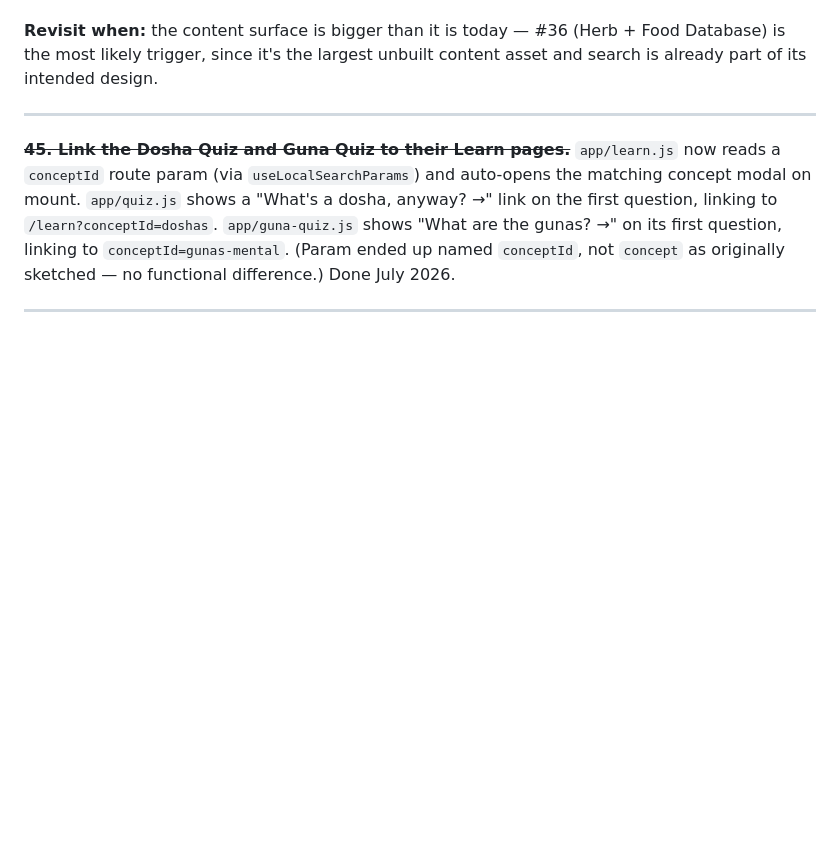
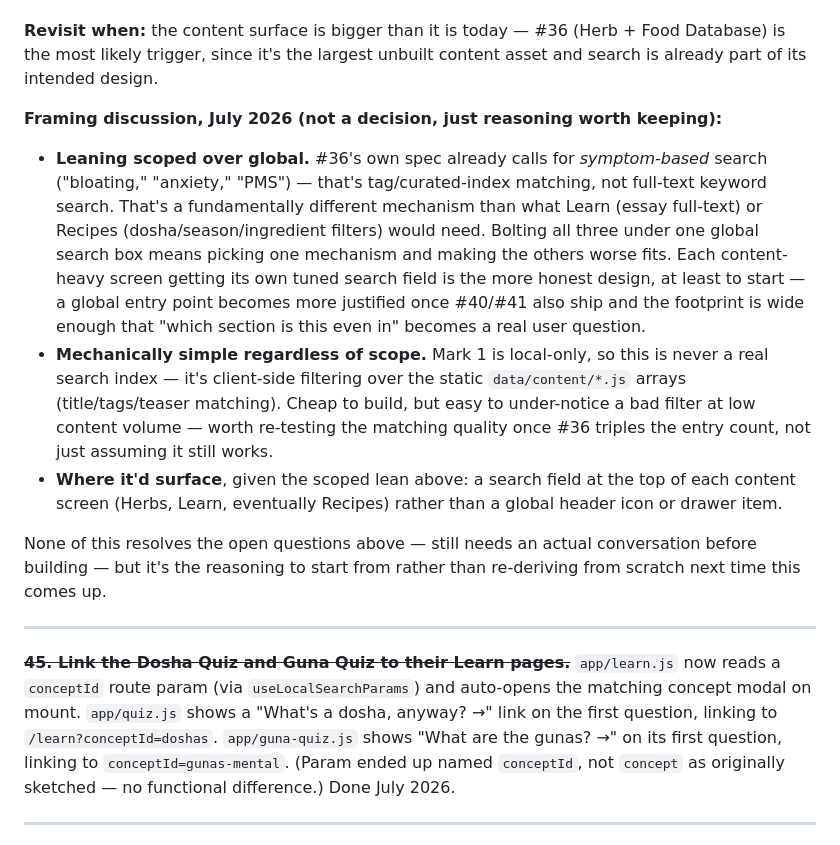
Before and after one commit to mvanderholm/l-glow, a Markdown page: docs/roadmap.md, the part around the change. Drawn GitHub-style; blank space fills up the shorter version.

Commit message:
Add search framing discussion to roadmap item 44
Captures the scoped-vs-global reasoning from a conversation with Matt:
leaning toward per-section search (Herbs, Learn, Recipes each tuned to
their own content shape) over one global box, since #36's herb database
already commits to symptom-based matching, a different mechanism than
Learn's full-text or Recipes' filter-based search would need. Not a
decision, just reasoning worth keeping for when this gets picked up.

Co-Authored-By: Claude Sonnet 5 <noreply@anthropic.com>

```diff
--- a/docs/roadmap.md
+++ b/docs/roadmap.md
@@ -502,6 +502,14 @@ Source: Matt, July 2026. Flagged as the app's content footprint grows (Learn, He
 - Mark 1 is local-only with all content in static JS files (`data/content/`) — any search here is client-side filtering, not a backend query. That changes if/when #30's backend lands.
 
 **Revisit when:** the content surface is bigger than it is today — #36 (Herb + Food Database) is the most likely trigger, since it's the largest unbuilt content asset and search is already part of its intended design.
+
+**Framing discussion, July 2026 (not a decision, just reasoning worth keeping):**
+
+- **Leaning scoped over global.** #36's own spec already calls for *symptom-based* search ("bloating," "anxiety," "PMS") — that's tag/curated-index matching, not full-text keyword search. That's a fundamentally different mechanism than what Learn (essay full-text) or Recipes (dosha/season/ingredient filters) would need. Bolting all three under one global search box means picking one mechanism and making the others worse fits. Each content-heavy screen getting its own tuned search field is the more honest design, at least to start — a global entry point becomes more justified once #40/#41 also ship and the footprint is wide enough that "which section is this even in" becomes a real user question.
+- **Mechanically simple regardless of scope.** Mark 1 is local-only, so this is never a real search index — it's client-side filtering over the static `data/content/*.js` arrays (title/tags/teaser matching). Cheap to build, but easy to under-notice a bad filter at low content volume — worth re-testing the matching quality once #36 triples the entry count, not just assuming it still works.
+- **Where it'd surface**, given the scoped lean above: a search field at the top of each content screen (Herbs, Learn, eventually Recipes) rather than a global header icon or drawer item.
+
+None of this resolves the open questions above — still needs an actual conversation before building — but it's the reasoning to start from rather than re-deriving from scratch next time this comes up.
 
 ---
 
```
